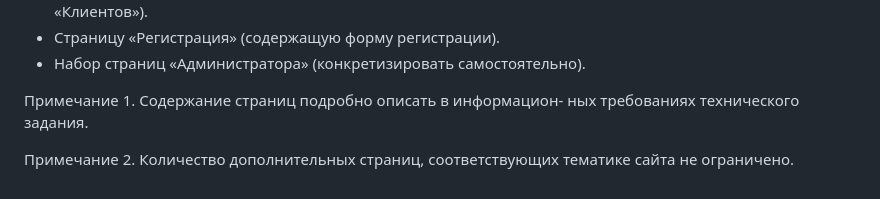
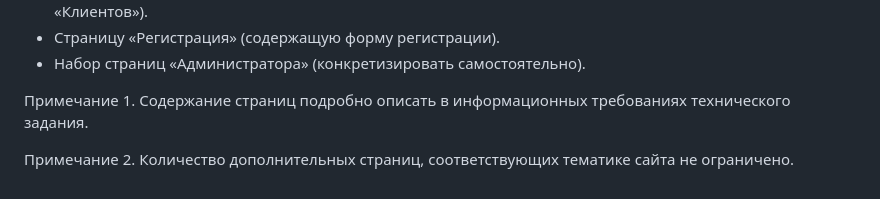
Before and after one commit to mrgick/table_games_shop, a Markdown page: README.md, the part around the change. Drawn GitHub-style.

```diff
--- a/README.md
+++ b/README.md
@@ -33,9 +33,7 @@
   * Набор страниц «Администратора» (конкретизировать самостоятельно).
 
 
-Примечание 1. Содержание страниц подробно описать в информацион-
-ных требованиях технического задания.
+Примечание 1. Содержание страниц подробно описать в информационных требованиях технического задания.
 
 
-Примечание 2. Количество дополнительных страниц, соответствующих
-тематике сайта не ограничено.
+Примечание 2. Количество дополнительных страниц, соответствующих тематике сайта не ограничено.
```
